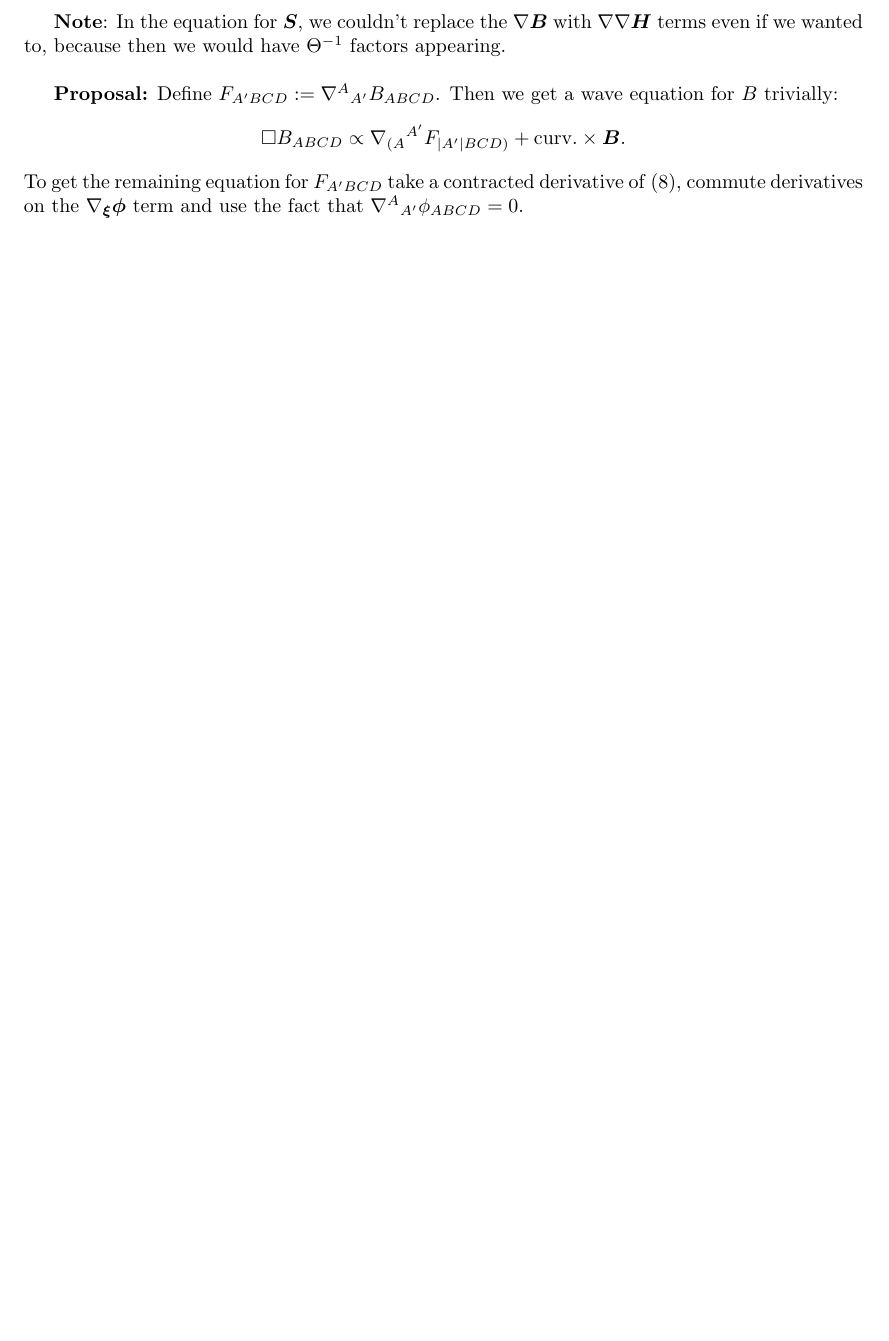
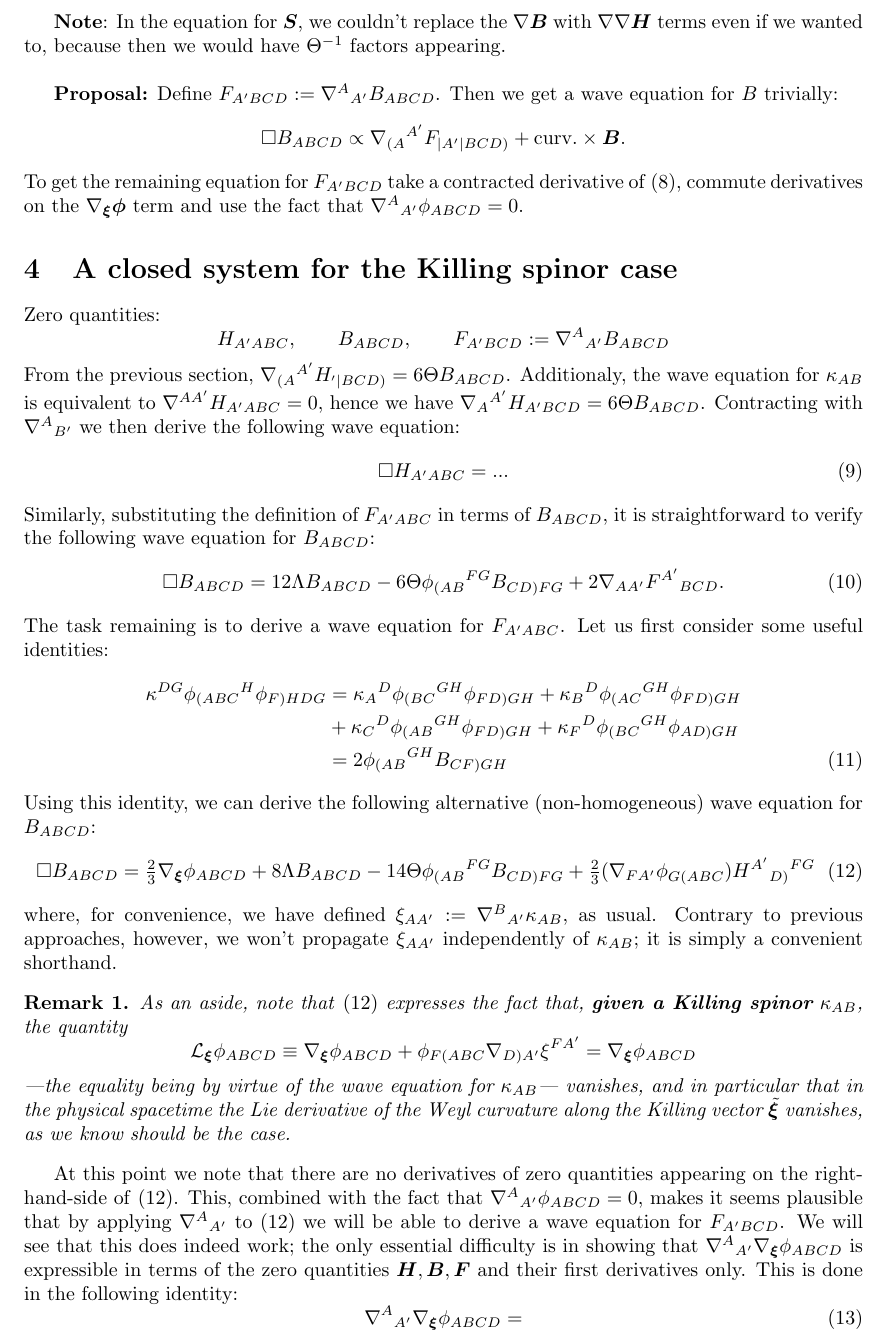
Before and after one commit to JarrodLW/CSKID_project, a LaTeX paper (NotesOnTwistorCase.tex): part of page 3 of 3, cut so that both start at the same text, the shorter picture padded with empty space. The pictures show the PDF file ConformalTwistorKIDs.pdf that the author committed with the source.

Commit message:
refactoring script and adding to notes

```diff
--- a/NotesOnTwistorCase.tex
+++ b/NotesOnTwistorCase.tex
@@ -353,4 +353,38 @@ The final equality follows from the fact that $\nabla_{(A}{}^{A'}\xi_{B)A'}=0$,
 \[\square B_{ABCD} \propto \nabla_{(A}{}^{A'}F_{\vert A'\vert BCD)} + \text{curv.}\times \bmB. \]
 To get the remaining equation for $F_{A'BCD}$ take a contracted derivative of \eqref{Eq:TempEqForBuchdahl}, commute derivatives on the $\nabla_{\bm\xi}\bm\phi$ term and use the fact that $\nabla^A{}_{A'}\phi_{ABCD}=0.$
 
+\section{A closed system for the Killing spinor case}
+
+Zero quantities:
+\[H_{A'ABC}, \qquad B_{ABCD}, \qquad F_{A'BCD}:=\nabla^A{}_{A'}B_{ABCD} \]
+From the previous section, $\nabla_{(A}{}^{A'}H_{\vertA'\vert BCD)} = 6\Theta B_{ABCD}$. Additionaly, the wave equation for $\kappa_{AB}$ is equivalent to $\nabla^{AA'}H_{A'ABC}=0$, hence we have $\nabla_{A}{}^{A'}H_{A'BCD} = 6\Theta B_{ABCD}$. Contracting with $\nabla^A{}_{B'}$ we then derive the following wave equation:
+\begin{equation}
+    \square H_{A'ABC} = ...
+\end{equation}
+Similarly, substituting the definition of $F_{A'ABC}$ in terms of $B_{ABCD}$, it is straightforward to verify the following wave equation for $B_{ABCD}$:
+\begin{equation}
+     \square B_{ABCD} = 12\Lambda B_{ABCD} - 6\Theta \phi_{(AB}{}^{FG}B_{CD)FG} + 2\nabla_{AA'}F^{A'}{}_{BCD}. \label{Eq:FirstWaveEqForB}
+\end{equation}
+The task remaining is to derive a wave equation for $F_{A'ABC}$. Let us first consider some useful identities:
+\begin{align}
+     \kappa^{DG}\phi_{(ABC}{}^H\phi_{F)HDG}&=\kappa_A{}^D\phi_{(BC}{}^{GH}\phi_{FD)GH}+\kappa_B{}^D\phi_{(AC}{}^{GH}\phi_{FD)GH}\nonumber\\
+    &+\kappa_C{}^D\phi_{(AB}{}^{GH}\phi_{FD)GH}+\kappa_F{}^D\phi_{(BC}{}^{GH}\phi_{AD)GH} \nonumber\\
+    & =2\phi_{(AB}{}^{GH}B_{CF)GH}
+\end{align}
+Using this identity, we can derive the following alternative (non-homogeneous) wave equation for $B_{ABCD}$:
+\begin{equation}
+    \square B_{ABCD} = \tfrac{2}{3}\nabla_{\bm\xi}\phi_{ABCD} + 8\Lambda B_{ABCD} - 14\Theta \phi_{(AB}{}^{FG}B_{CD)FG} + \tfrac{2}{3}(\nabla_{FA'}\phi_{G(ABC})H^{A'}{}_{D)}{}^{FG}\label{Eq:SecondWaveEqForB}
+\end{equation}
+where, for convenience, we have defined $\xi_{AA'}:=\nabla^B{}_{A'}\kappa_{AB}$, as usual. Contrary to previous approaches, however, we won't propagate $\xi_{AA'}$ independently of $\kappa_{AB}$; it is simply a convenient shorthand.
+\begin{remark}{\em}
+As an aside, note that \eqref{Eq:SecondWaveEqForB} expresses the fact that, \textbf{given a Killing spinor} $\kappa_{AB}$, the quantity
+\[\mathcal{L}_{\bm\xi}\phi_{ABCD}\equiv \nabla_{\bm\xi}\phi_{ABCD} + \phi_{F(ABC}\nabla_{D)A'}\xi^{FA'} = \nabla_{\bm\xi}\phi_{ABCD} \]
+---the equality being by virtue of the wave equation for $\kappa_{AB}$--- vanishes, and in particular that in the physical spacetime the Lie derivative of the Weyl curvature along the Killing vector $\tilde{\bm\xi}$ vanishes, as we know should be the case.}
+\end{remark}
+
+At this point we note that there are no derivatives of zero quantities appearing on the right-hand-side of \eqref{Eq:SecondWaveEqForB}. This, combined with the fact that $\nabla^A{}_{A'}\phi_{ABCD}=0$, makes it seems plausible that by applying $\nabla^A{}_{A'}$ to \eqref{Eq:SecondWaveEqForB} we will be able to derive a wave equation for $F_{A'BCD}$. We will see that this does indeed work; the only essential difficulty is in showing that $\nabla^A{}_{A'}\nabla_{\bm\xi}\phi_{ABCD}$ is expressible in terms of the zero quantities $\bmH, \bmB, \bmF$ and their first derivatives only. This is done in the following identity:
+\begin{equation}
+    \nabla^A{}_{A'}\nabla_{\bm\xi}\phi_{ABCD} =
+\end{equation}
+
 \end{document}
```
Also changed, not shown: ConformalTwistorKIDs.pdf, 1 other file.
